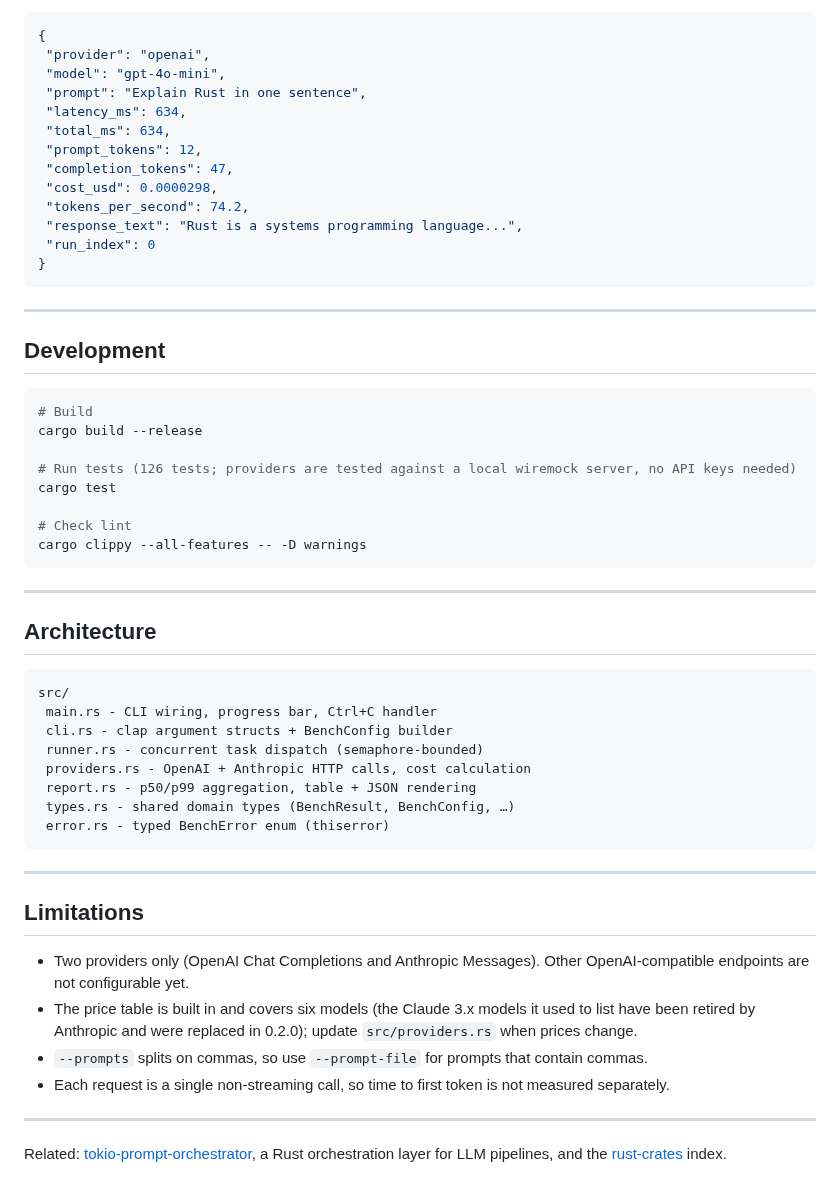
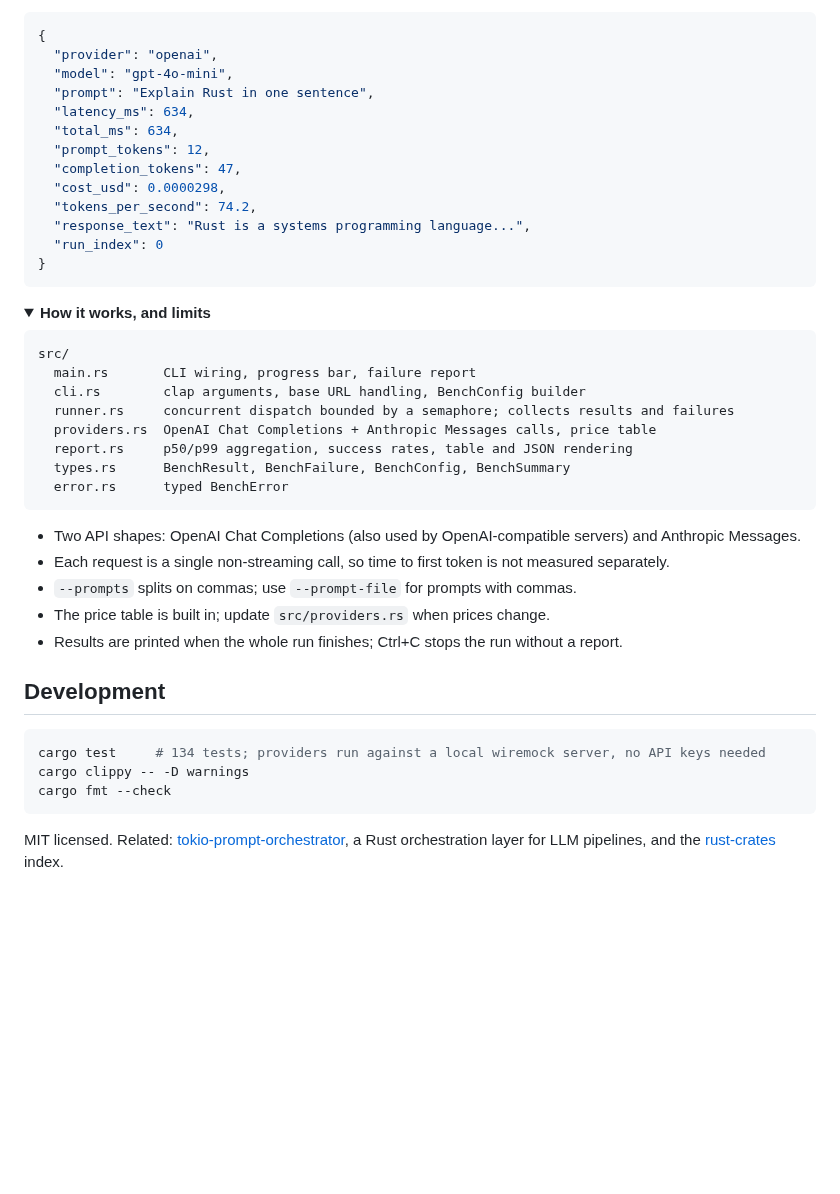
Before and after one commit to Mattbusel/llm-bench, a Markdown page: README.md, the part around one of its changes. Rendered like a GitHub page; folded sections open; blank space fills up the shorter version.

````diff
--- a/README.md
+++ b/README.md
@@ -145,59 +142,50 @@ Each element in the output array is a `BenchResult`:
 
 ```json
 {
- "provider": "openai",
- "model": "gpt-4o-mini",
- "prompt": "Explain Rust in one sentence",
- "latency_ms": 634,
- "total_ms": 634,
- "prompt_tokens": 12,
- "completion_tokens": 47,
- "cost_usd": 0.0000298,
- "tokens_per_second": 74.2,
- "response_text": "Rust is a systems programming language...",
- "run_index": 0
+  "provider": "openai",
+  "model": "gpt-4o-mini",
+  "prompt": "Explain Rust in one sentence",
+  "latency_ms": 634,
+  "total_ms": 634,
+  "prompt_tokens": 12,
+  "completion_tokens": 47,
+  "cost_usd": 0.0000298,
+  "tokens_per_second": 74.2,
+  "response_text": "Rust is a systems programming language...",
+  "run_index": 0
 }
 ```
 
----
+</details>
+
+<details>
+<summary><b>How it works, and limits</b></summary>
+
+```
+src/
+  main.rs       CLI wiring, progress bar, failure report
+  cli.rs        clap arguments, base URL handling, BenchConfig builder
+  runner.rs     concurrent dispatch bounded by a semaphore; collects results and failures
+  providers.rs  OpenAI Chat Completions + Anthropic Messages calls, price table
+  report.rs     p50/p99 aggregation, success rates, table and JSON rendering
+  types.rs      BenchResult, BenchFailure, BenchConfig, BenchSummary
+  error.rs      typed BenchError
+```
+
+- Two API shapes: OpenAI Chat Completions (also used by OpenAI-compatible servers) and Anthropic Messages.
+- Each request is a single non-streaming call, so time to first token is not measured separately.
+- `--prompts` splits on commas; use `--prompt-file` for prompts with commas.
+- The price table is built in; update `src/providers.rs` when prices change.
+- Results are printed when the whole run finishes; Ctrl+C stops the run without a report.
+
+</details>
 
 ## Development
 
 ```bash
-# Build
-cargo build --release
-
-# Run tests (126 tests; providers are tested against a local wiremock server, no API keys needed)
-cargo test
-
-# Check lint
-cargo clippy --all-features -- -D warnings
+cargo test     # 134 tests; providers run against a local wiremock server, no API keys needed
+cargo clippy -- -D warnings
+cargo fmt --check
 ```
 
----
-
-## Architecture
-
-```
-src/
- main.rs - CLI wiring, progress bar, Ctrl+C handler
- cli.rs - clap argument structs + BenchConfig builder
- runner.rs - concurrent task dispatch (semaphore-bounded)
- providers.rs - OpenAI + Anthropic HTTP calls, cost calculation
- report.rs - p50/p99 aggregation, table + JSON rendering
- types.rs - shared domain types (BenchResult, BenchConfig, …)
- error.rs - typed BenchError enum (thiserror)
-```
-
----
-
-## Limitations
-
-- Two providers only (OpenAI Chat Completions and Anthropic Messages). Other OpenAI-compatible endpoints are not configurable yet.
-- The price table is built in and covers six models (the Claude 3.x models it used to list have been retired by Anthropic and were replaced in 0.2.0); update `src/providers.rs` when prices change.
-- `--prompts` splits on commas, so use `--prompt-file` for prompts that contain commas.
-- Each request is a single non-streaming call, so time to first token is not measured separately.
-
----
-
-Related: [tokio-prompt-orchestrator](https://github.com/Mattbusel/tokio-prompt-orchestrator), a Rust orchestration layer for LLM pipelines, and the [rust-crates](https://github.com/Mattbusel/rust-crates) index.
+MIT licensed. Related: [tokio-prompt-orchestrator](https://github.com/Mattbusel/tokio-prompt-orchestrator), a Rust orchestration layer for LLM pipelines, and the [rust-crates](https://github.com/Mattbusel/rust-crates) index.
````
Also changed, not shown: other parts of README.md (+92 -95 lines), CHANGELOG.md (+9 -0 lines), .github/social-preview.png (added), assets/banner.png (added), assets/demo.gif (added), 11 other files.
